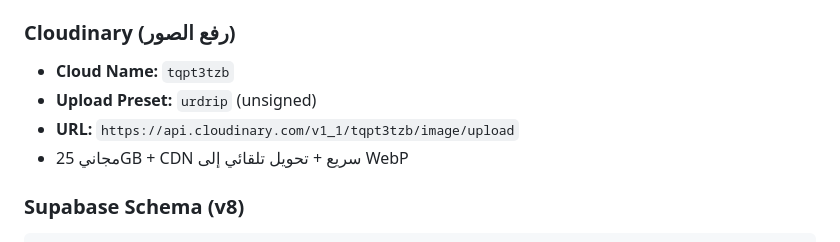
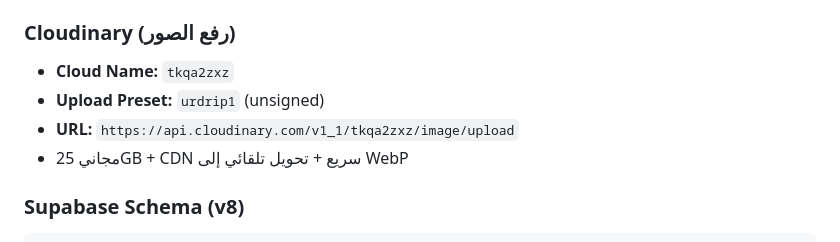
Before and after one commit to Gsjtddvjk/urdrip, a Markdown page: README.md, the part around the change. GitHub-like rendering.

```diff
--- a/README.md
+++ b/README.md
@@ -14,9 +14,9 @@
 - **Service Role Key:** `eyJhbGciOiJIUzI1NiIsInR5cCI6IkpXVCJ9.eyJpc3MiOiJzdXBhYmFzZSIsInJlZiI6InZtc3JsZGtpaHB4a2ZiZ3Zzd25mIiwicm9sZSI6InNlcnZpY2Vfcm9sZSIsImlhdCI6MTc4MzUyMzkwMiwiZXhwIjoyMDk5MDk5OTAyfQ.gqfcrzQ5H2m14CoiaNG2Gfmd6ZB6yzlS4X1oiFJFy_o`
 
 ### Cloudinary (رفع الصور)
-- **Cloud Name:** `tqpt3tzb`
-- **Upload Preset:** `urdrip` (unsigned)
-- **URL:** `https://api.cloudinary.com/v1_1/tqpt3tzb/image/upload`
+- **Cloud Name:** `tkqa2zxz`
+- **Upload Preset:** `urdrip1` (unsigned)
+- **URL:** `https://api.cloudinary.com/v1_1/tkqa2zxz/image/upload`
 - مجاني 25GB + CDN سريع + تحويل تلقائي إلى WebP
 
 ### Supabase Schema (v8)
```
